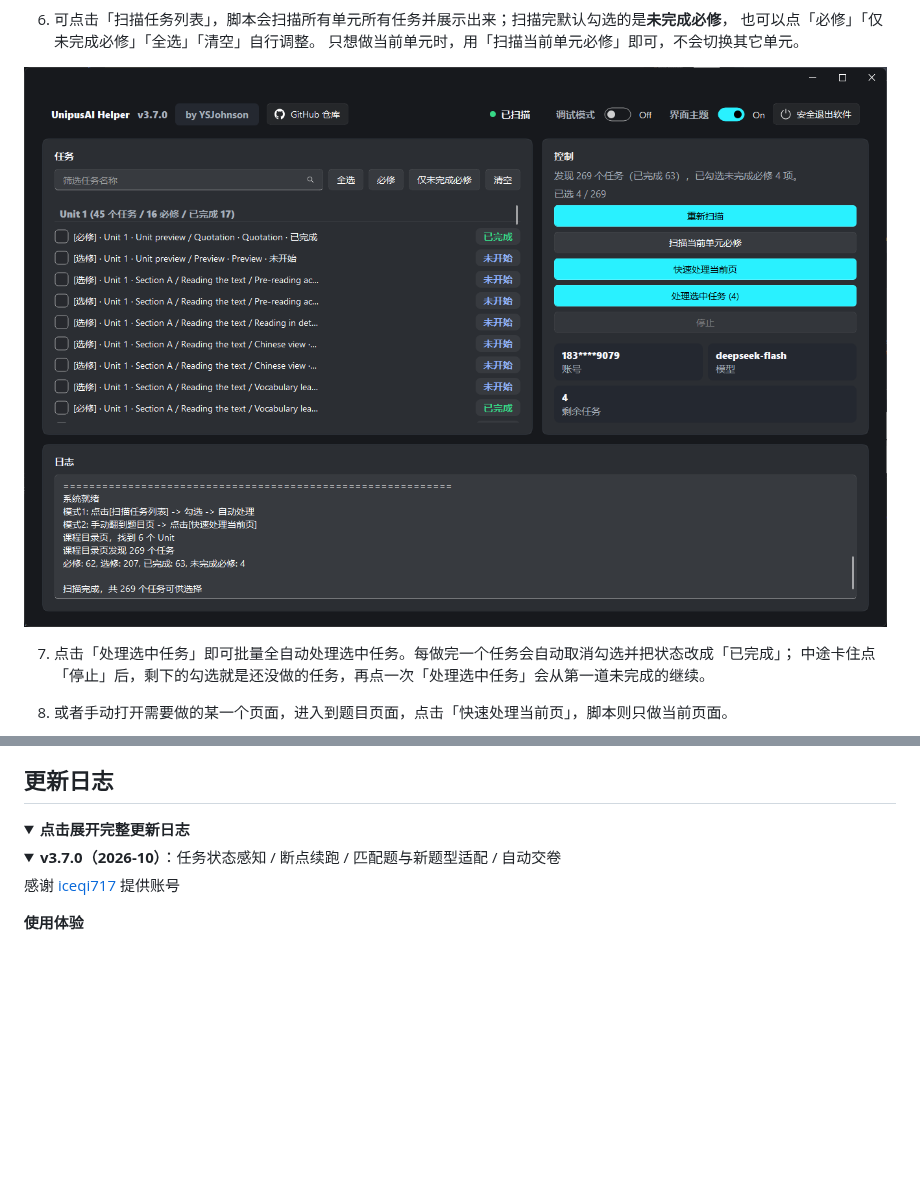
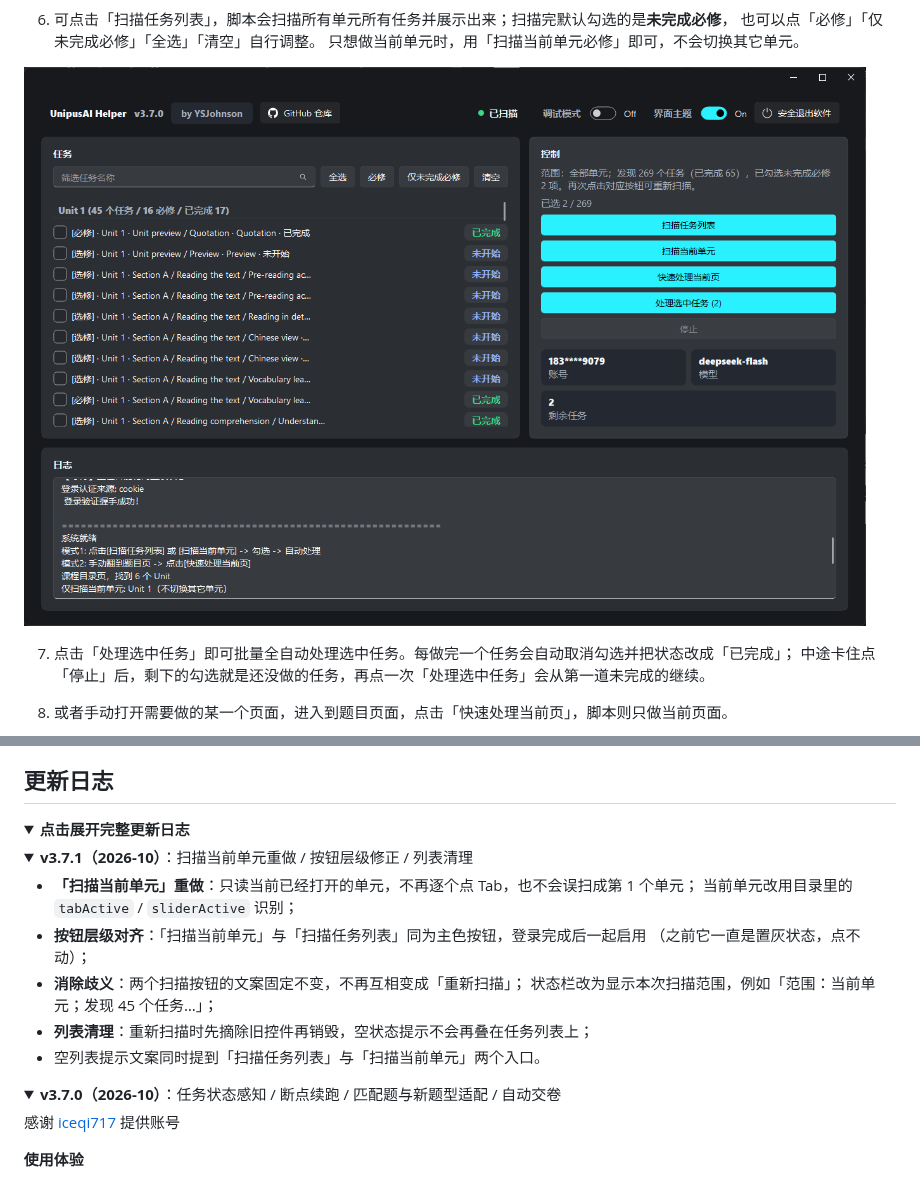
Before and after one commit to YSJohnson/UnipusAI-Helper, a Markdown page: README.md, 2 parts joined by grey strips. Rendered like a GitHub page; pictures changed too: images/1.png; folded sections open; blank space fills up the shorter version.

```diff
--- a/README.md
+++ b/README.md
@@ -134,6 +134,20 @@ py -m venv .venv
 <summary><b>点击展开完整更新日志</b></summary>
 
 <details>
+<summary><b>v3.7.1（2026-10）</b>：扫描当前单元重做 / 按钮层级修正 / 列表清理</summary>
+
+- **「扫描当前单元」重做**：只读当前已经打开的单元，不再逐个点 Tab，也不会误扫成第 1 个单元；
+  当前单元改用目录里的 `tabActive` / `sliderActive` 识别；
+- **按钮层级对齐**：「扫描当前单元」与「扫描任务列表」同为主色按钮，登录完成后一起启用
+  （之前它一直是置灰状态，点不动）；
+- **消除歧义**：两个扫描按钮的文案固定不变，不再互相变成「重新扫描」；
+  状态栏改为显示本次扫描范围，例如「范围：当前单元；发现 45 个任务…」；
+- **列表清理**：重新扫描时先摘除旧控件再销毁，空状态提示不会再叠在任务列表上；
+- 空列表提示文案同时提到「扫描任务列表」与「扫描当前单元」两个入口。
+
+</details>
+
+<details>
 <summary><b>v3.7.0（2026-10）</b>：任务状态感知 / 断点续跑 / 匹配题与新题型适配 / 自动交卷</summary>
 
 感谢 [iceqi717](https://github.com/iceqi717) 提供账号
```
Also changed, not shown: other parts of README.md (+1 -1 lines), images/2.png, 2 other files.
